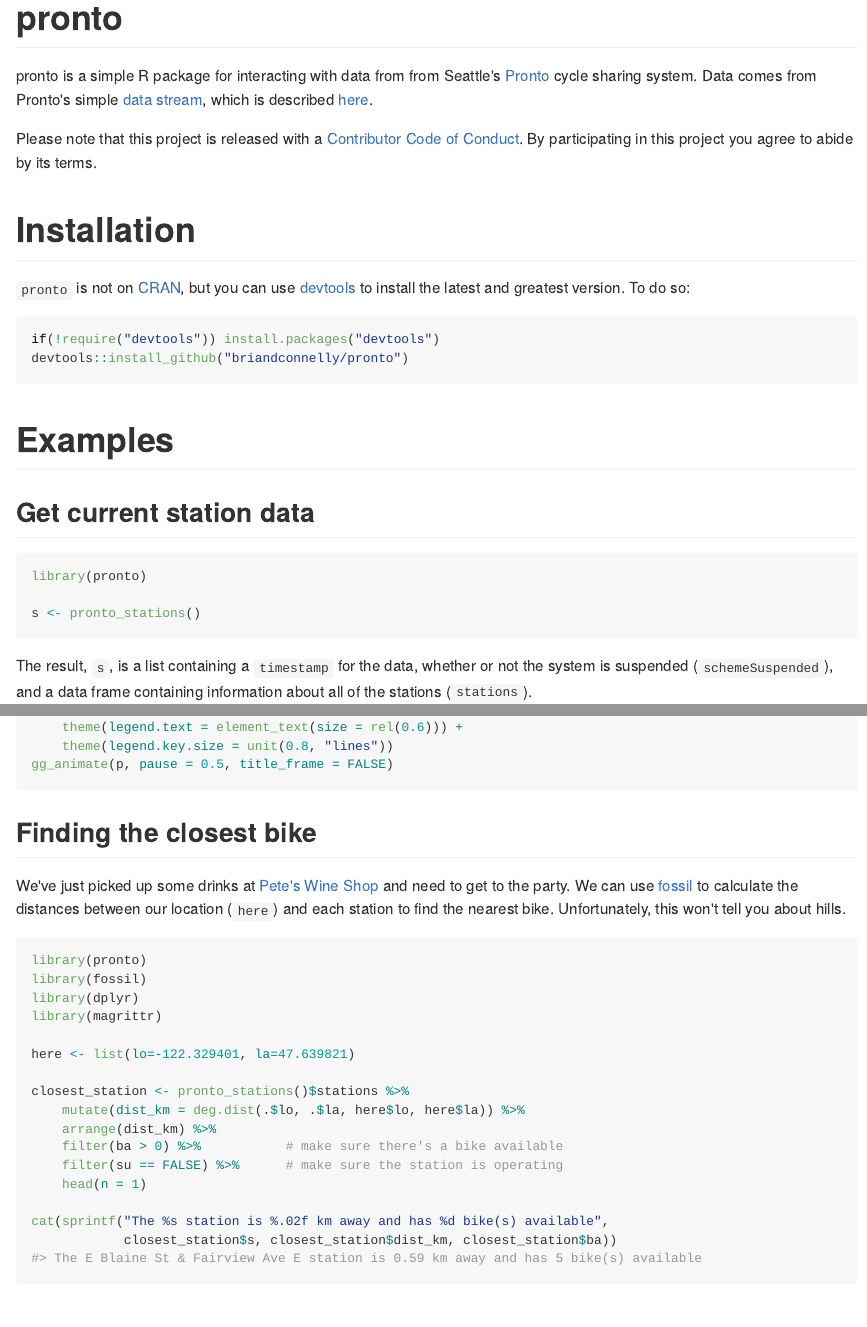
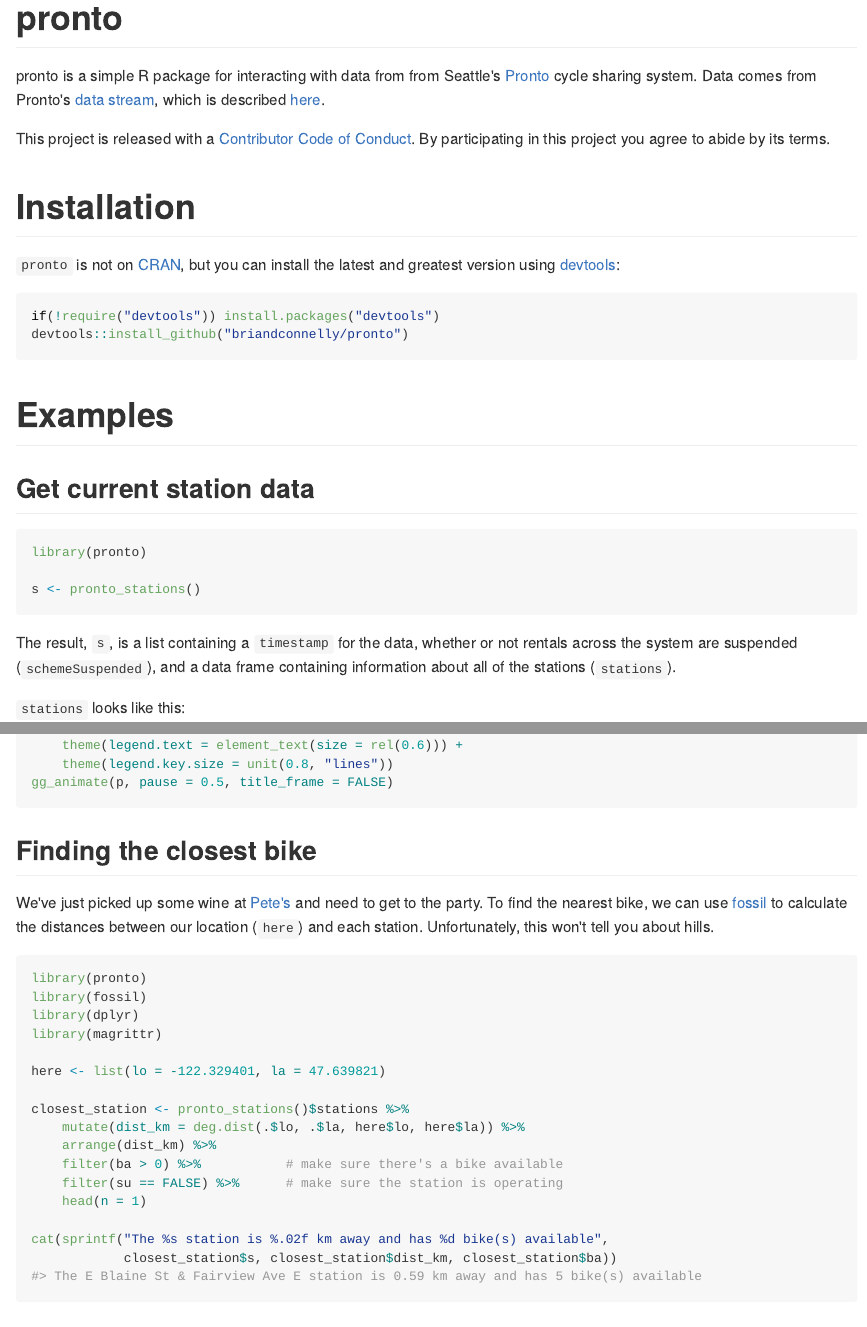
Before and after one commit to briandconnelly/pronto, an R Markdown document (README.Rmd): the page in a window 1100 px wide, from its top, and a second part further down, joined at a grey line. The pictures show the output file README.md that the author committed with the source, drawn offline in the style of GitHub.

Commit message:
README updates

````diff
--- a/README.Rmd
+++ b/README.Rmd
@@ -17,18 +17,16 @@
 # pronto
 
 pronto is a simple R package for interacting with data from from Seattle's [Pronto](http://www.prontocycleshare.com) cycle sharing system. Data comes from
-Pronto's simple [data stream](https://secure.prontocycleshare.com/data/stations.json),
+Pronto's [data stream](https://secure.prontocycleshare.com/data/stations.json),
 which is described [here](http://www.prontocycleshare.com/assets/pdf/JSON.pdf).
 
-Please note that this project is released with a [Contributor Code of Conduct](CONDUCT.md).
+This project is released with a [Contributor Code of Conduct](CONDUCT.md).
 By participating in this project you agree to abide by its terms.
 
 
 # Installation
 
-`pronto` is not on [CRAN](http://cran.r-project.org/), but you can use
-[devtools](http://cran.r-project.org/web/packages/devtools/index.html) to
-install the latest and greatest version. To do so:
+`pronto` is not on [CRAN](http://cran.r-project.org/), but you can install the latest and greatest version using [devtools](http://cran.r-project.org/web/packages/devtools/index.html):
 
 ```{r, eval=FALSE}
 if(!require("devtools")) install.packages("devtools")
@@ -46,5 +44,7 @@
 ```
 
 The result, `s`, is a list containing a `timestamp` for the data, whether or not
-the system is suspended (`schemeSuspended`), and a data frame containing
+rentals across the system are suspended (`schemeSuspended`), and a data frame containing
 information about all of the stations (`stations`).
+
+`stations` looks like this:
@@ -147,8 +151,8 @@
 
 ## Finding the closest bike
 
-We've just picked up some drinks at [Pete's Wine Shop](http://www.peteswineshop.com) and need to get to the party.
-We can use [fossil](https://cran.r-project.org/web/packages/fossil/index.html) to calculate the distances between our location (`here`) and each station to find the nearest bike.
+We've just picked up some wine at [Pete's](http://www.peteswineshop.com) and need to get to the party.
+To find the nearest bike, we can use [fossil](https://cran.r-project.org/web/packages/fossil/index.html) to calculate the distances between our location (`here`) and each station.
 Unfortunately, this won't tell you about hills.
 
 
````
Also changed, not shown: README-ExampleStationMap-1.png, README.md, README.Rmd (8 more changed lines).
